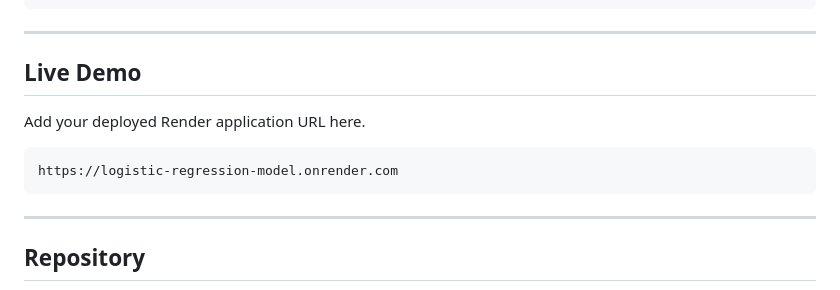
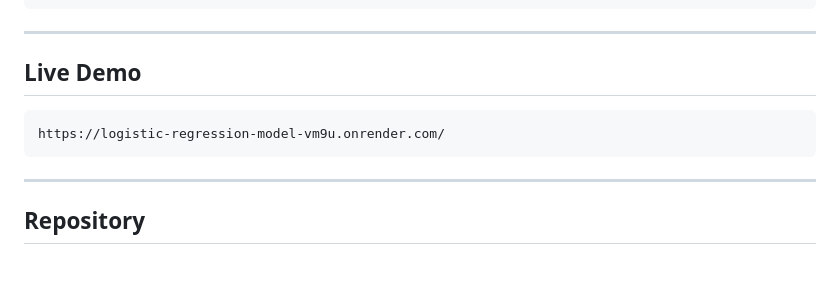
Before and after one commit to practical-work/SmartAi, a Markdown page: LogisticRegressionModel/README.md, the part around the change. Drawn GitHub-style; blank space fills up the shorter version.

````diff
--- a/LogisticRegressionModel/README.md
+++ b/LogisticRegressionModel/README.md
@@ -180,10 +180,8 @@ gunicorn app:app
 
 ## Live Demo
 
-Add your deployed Render application URL here.
-
 ```
-https://logistic-regression-model.onrender.com
+https://logistic-regression-model-vm9u.onrender.com/
 ```
 
 ---
````
